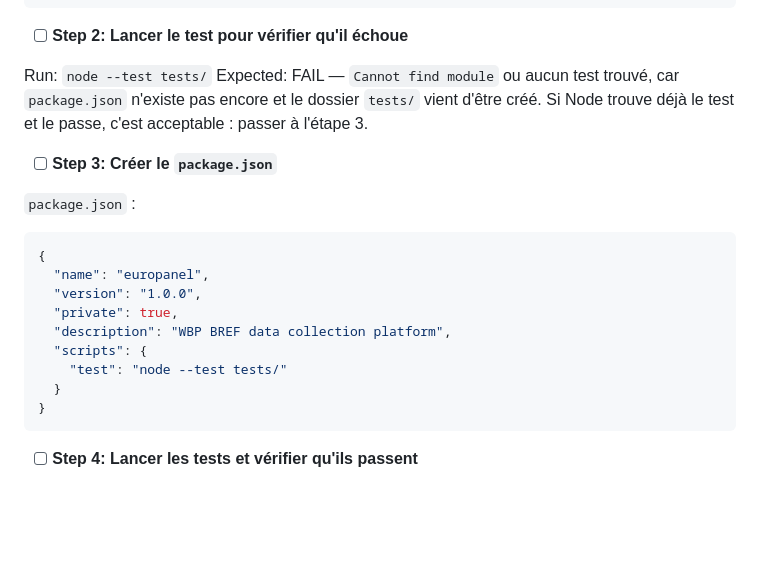
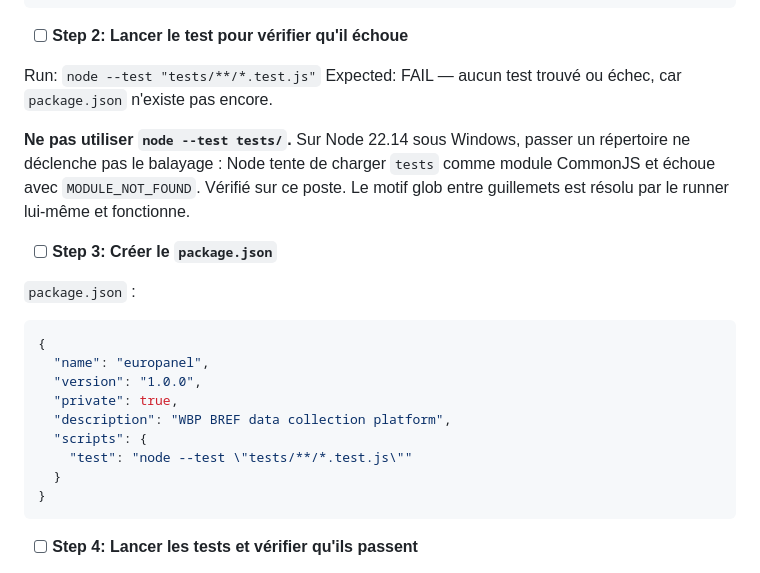
Before and after one commit to MGE-Agilos/Europanel, a Markdown page: plans/2026-08-25-relational-schema.md, the part around the change. GitHub-like rendering; blank space fills up the shorter version.

Commit message:
Fix test command in the plan: node --test needs a glob, not a directory
On Node 22.14 under Windows, `node --test tests/` does not scan the
directory. It tries to load `tests` as a CommonJS module and fails with
MODULE_NOT_FOUND. Verified on this machine, and reproduced outside the
repository, so it is not project-specific.

The quoted glob is resolved by the test runner itself and works.

Co-Authored-By: Claude Opus 5 (1M context) <noreply@anthropic.com>

````diff
--- a/plans/2026-08-25-relational-schema.md
+++ b/plans/2026-08-25-relational-schema.md
@@ -80,8 +80,13 @@ test('le runner de test fonctionne', () => {
 
 - [ ] **Step 2: Lancer le test pour vérifier qu'il échoue**
 
-Run: `node --test tests/`
-Expected: FAIL — `Cannot find module` ou aucun test trouvé, car `package.json` n'existe pas encore et le dossier `tests/` vient d'être créé. Si Node trouve déjà le test et le passe, c'est acceptable : passer à l'étape 3.
+Run: `node --test "tests/**/*.test.js"`
+Expected: FAIL — aucun test trouvé ou échec, car `package.json` n'existe pas encore.
+
+**Ne pas utiliser `node --test tests/`.** Sur Node 22.14 sous Windows, passer un
+répertoire ne déclenche pas le balayage : Node tente de charger `tests` comme module
+CommonJS et échoue avec `MODULE_NOT_FOUND`. Vérifié sur ce poste. Le motif glob entre
+guillemets est résolu par le runner lui-même et fonctionne.
 
 - [ ] **Step 3: Créer le `package.json`**
 
@@ -94,7 +99,7 @@ Expected: FAIL — `Cannot find module` ou aucun test trouvé, car `package.json
   "private": true,
   "description": "WBP BREF data collection platform",
   "scripts": {
-    "test": "node --test tests/"
+    "test": "node --test \"tests/**/*.test.js\""
   }
 }
 ```
````
